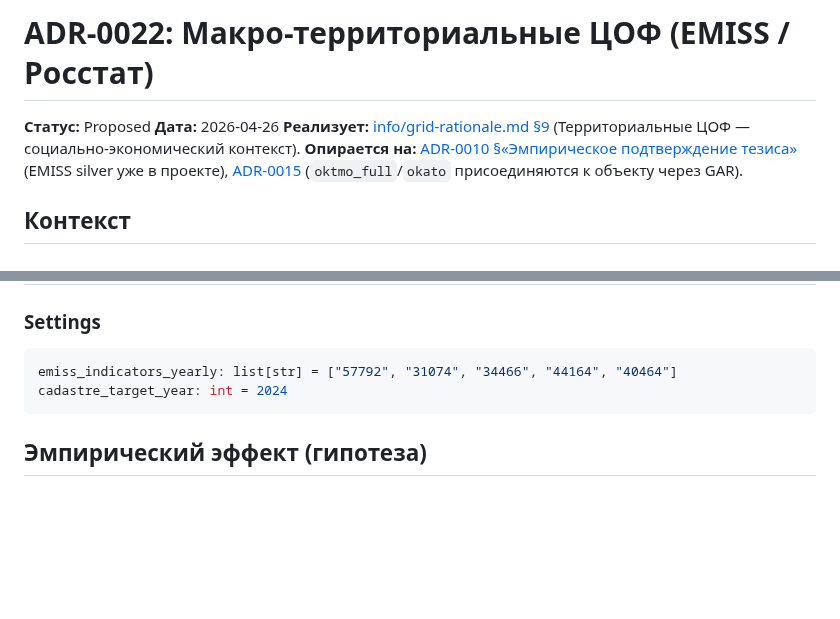
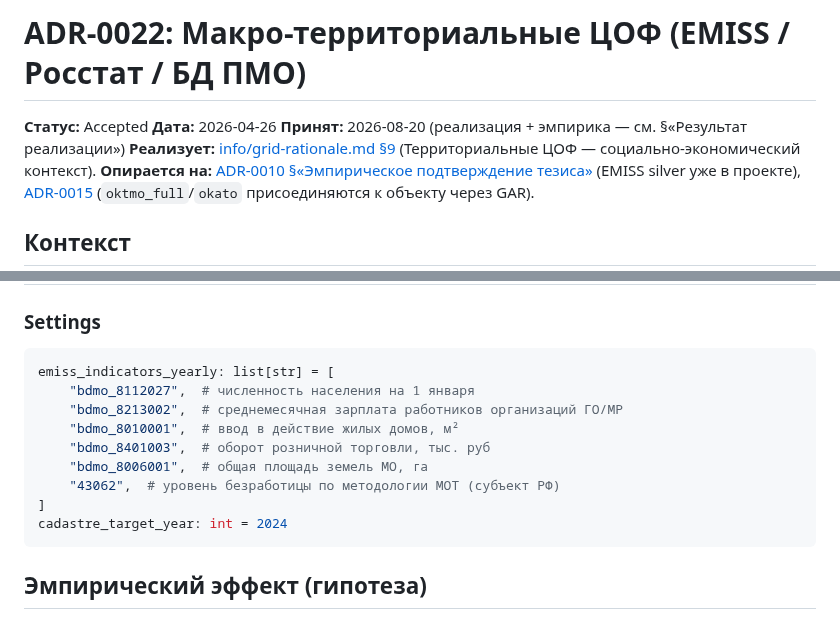
Before and after one commit to rinkorn/project-kadastra, a Markdown page: info/decisions/0022-macro-territorial-emiss-features.md, 2 parts joined by grey strips. Drawn GitHub-style; blank space fills up the shorter version.

````diff
--- a/info/decisions/0022-macro-territorial-emiss-features.md
+++ b/info/decisions/0022-macro-territorial-emiss-features.md
@@ -1,7 +1,8 @@
-# ADR-0022: Макро-территориальные ЦОФ (EMISS / Росстат)
+# ADR-0022: Макро-территориальные ЦОФ (EMISS / Росстат / БД ПМО)
 
-**Статус:** Proposed
+**Статус:** Accepted
 **Дата:** 2026-04-26
+**Принят:** 2026-08-20 (реализация + эмпирика — см. §«Результат реализации»)
 **Реализует:** [info/grid-rationale.md §9](../grid-rationale.md) (Территориальные ЦОФ — социально-экономический контекст).
 **Опирается на:** [ADR-0010 §«Эмпирическое подтверждение тезиса»](0010-methodology-compliance-roadmap.md) (EMISS silver уже в проекте), [ADR-0015](0015-territorial-features-via-gar.md) (`oktmo_full`/`okato` присоединяются к объекту через GAR).
 
@@ -109,7 +123,14 @@ src/kadastra/etl/object_macro_features.py
 ### Settings
 
 ```python
-emiss_indicators_yearly: list[str] = ["57792", "31074", "34466", "44164", "40464"]
+emiss_indicators_yearly: list[str] = [
+    "bdmo_8112027",  # численность населения на 1 января
+    "bdmo_8213002",  # среднемесячная зарплата работников организаций ГО/МР
+    "bdmo_8010001",  # ввод в действие жилых домов, м²
+    "bdmo_8401003",  # оборот розничной торговли, тыс. руб
+    "bdmo_8006001",  # общая площадь земель МО, га
+    "43062",  # уровень безработицы по методологии МОТ (субъект РФ)
+]
 cadastre_target_year: int = 2024
 ```
 
````
Also changed, not shown: other parts of info/decisions/0022-macro-territorial-emiss-features.md (+100 -25 lines).
